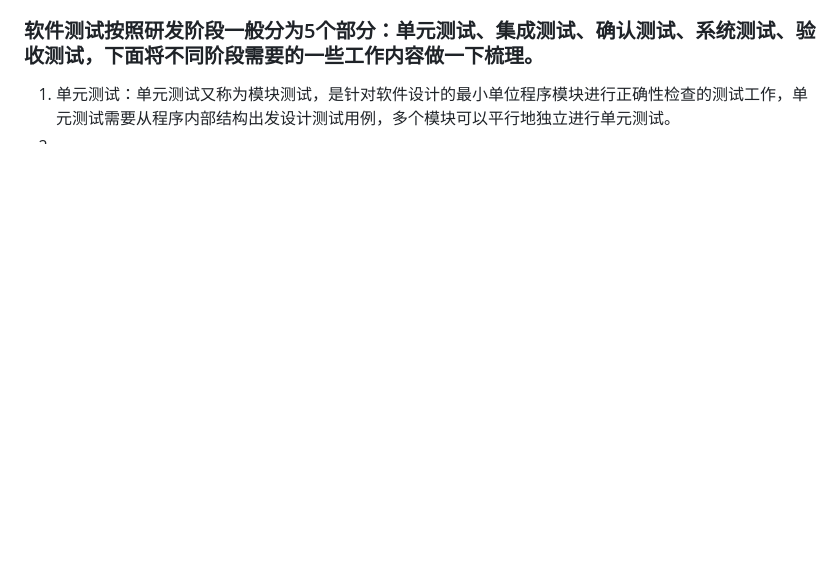
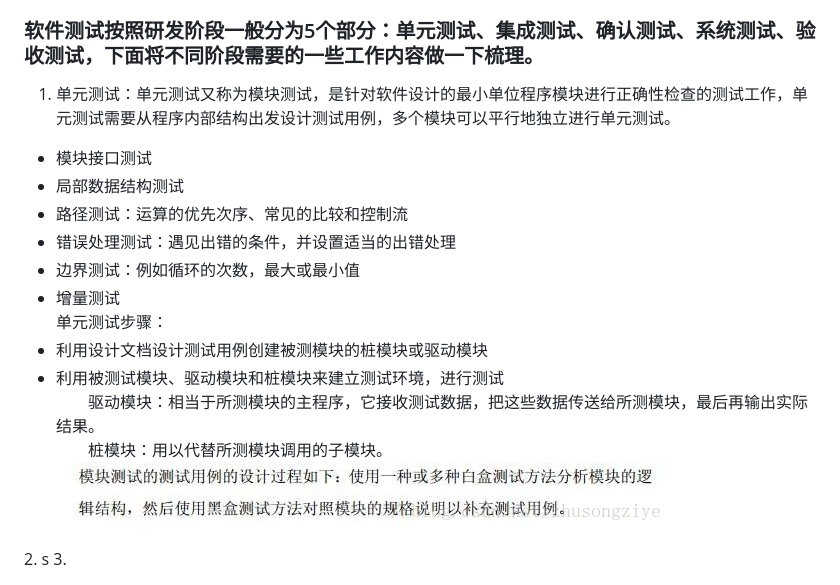
Before and after one commit to qijiahao0426/learnnote, a Markdown page: 测试/测试理论/测试流程.md, the part around the change printed below. GitHub-like rendering; pictures changed too: 测试/doc/单元测试.png (added); blank space fills up the shorter version.

Commit message:
单元测试

```diff
--- a/测试/测试理论/测试流程.md
+++ b/测试/测试理论/测试流程.md
@@ -22,4 +23,18 @@
 ### 软件测试按照研发阶段一般分为5个部分：单元测试、集成测试、确认测试、系统测试、验收测试，下面将不同阶段需要的一些工作内容做一下梳理。
 
 1. 单元测试：单元测试又称为模块测试，是针对软件设计的最小单位程序模块进行正确性检查的测试工作，单元测试需要从程序内部结构出发设计测试用例，多个模块可以平行地独立进行单元测试。<br>
-2.
+- 模块接口测试
+- 局部数据结构测试
+- 路径测试：运算的优先次序、常见的比较和控制流
+- 错误处理测试：遇见出错的条件，并设置适当的出错处理
+- 边界测试：例如循环的次数，最大或最小值
+- 增量测试
+<br><font color=red>单元测试步骤</font>：
+- 利用设计文档设计测试用例创建被测模块的桩模块或驱动模块
+- 利用被测试模块、驱动模块和桩模块来建立测试环境，进行测试
+&emsp;&emsp;<font color=blue>驱动模块</font>：相当于所测模块的主程序，它接收测试数据，把这些数据传送给所测模块，最后再输出实际结果。
+&emsp;&emsp;<font color=blue>桩模块</font>：用以代替所测模块调用的子模块。
+![单元测试](../doc/单元测试.png)
+</font>
+2. s
+3.
```
Also changed, not shown: other parts of 测试/测试理论/测试流程.md (+1 -0 lines).
